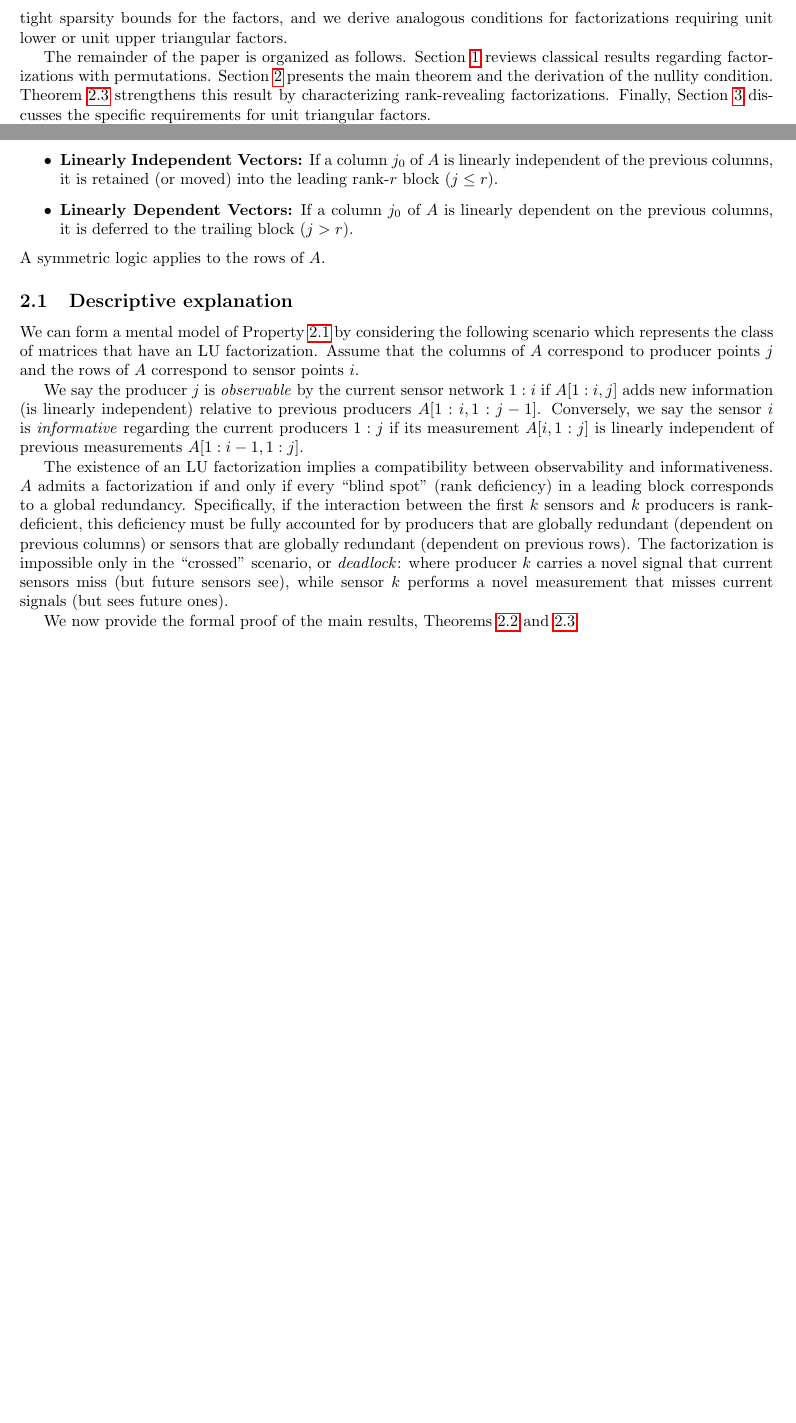
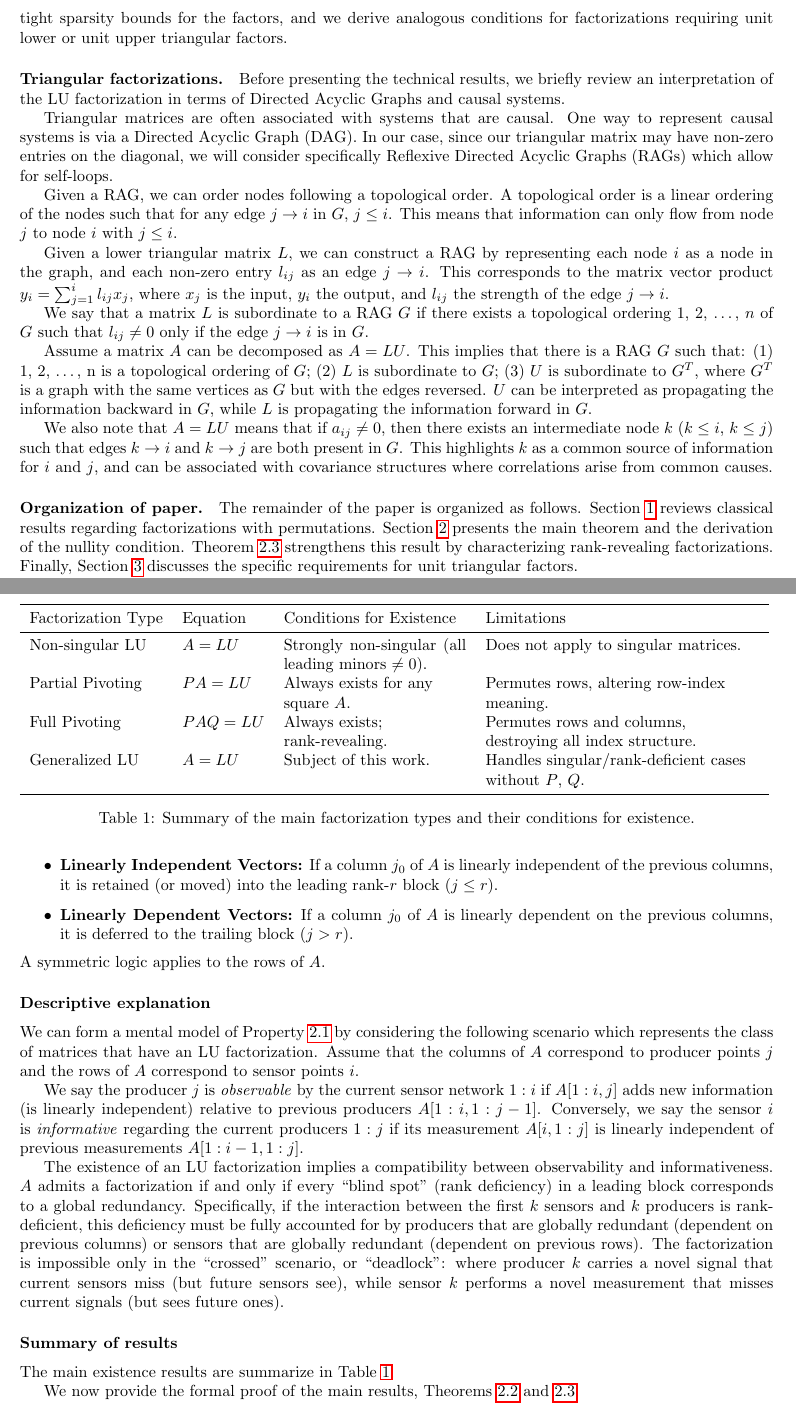
Before and after one commit to EricDarve/existence_of_lu, a LaTeX paper (main.tex): two parts of pages 2 and 5 of 13 before the commit and two parts of pages 2 and 6 of 14 after it, joined at a grey line, cut so that both start at the same text, the shorter picture padded with empty space. Compiled offline with pdfLaTeX.

Commit message:
feat: Add DAG-based explanation for triangular factorizations, configure VS Code spell-check, and apply minor LaTeX formatting improvements.

```diff
--- a/main.tex
+++ b/main.tex
@@ -76,6 +76,21 @@ The contributions of this paper are threefold. First, we formulate the necessary
 \]
 Second, we provide new, simpler proofs of these results. Our proofs are constructive and rely on induction, explicitly building the factorization by handling the singular cases via internal permutations that preserve the triangular structure. Finally, we extend these results to characterize rank-revealing factorizations, providing tight sparsity bounds for the factors, and we derive analogous conditions for factorizations requiring unit lower or unit upper triangular factors.
 
+\paragraph{Triangular factorizations.} Before presenting the technical results, we briefly review an interpretation of the LU factorization in terms of Directed Acyclic Graphs and causal systems.
+
+Triangular matrices are often associated with systems that are causal. One way to represent causal systems is via a Directed Acyclic Graph (DAG). In our case, since our triangular matrix may have non-zero entries on the diagonal, we will consider specifically Reflexive Directed Acyclic Graphs (RAGs) which allow for self-loops.
+
+Given a RAG, we can order nodes following a topological order. A topological order is a linear ordering of the nodes such that for any edge $j \to i$ in $G$, $j \le i$. This means that information can only flow from node $j$ to node $i$ with $j \le i$.
+
+Given a lower triangular matrix $L$, we can construct a RAG by representing each node $i$ as a node in the graph, and each non-zero entry $l_{ij}$ as an edge $j \to i$. This corresponds to the matrix vector product $y_i = \sum_{j=1}^i l_{ij} x_j$, where $x_j$ is the input, $y_i$ the output, and $l_{ij}$ the strength of the edge $j \to i$.
+
+We say that a matrix $L$ is subordinate to a RAG $G$ if there exists a topological ordering 1, 2, \dots, $n$ of $G$ such that $l_{ij} \neq 0$ only if the edge $j \to i$ is in $G$.
+
+Assume a matrix $A$ can be decomposed as $A = LU$. This implies that there is a RAG $G$ such that: (1) 1, 2, \dots, n is a topological ordering of $G$; (2) $L$ is subordinate to $G$; (3) $U$ is subordinate to $G^T$, where $G^T$ is a graph with the same vertices as $G$ but with the edges reversed. $U$ can be interpreted as propagating the information backward in $G$, while $L$ is propagating the information forward in $G$.
+
+We also note that $A = LU$ means that if $a_{ij} \neq 0$, then there exists an intermediate node $k$ ($k \le i$, $k \le j$) such that edges $k \to i$ and $k \to j$ are both present in $G$. This highlights $k$ as a common source of information for $i$ and $j$, and can be associated with covariance structures where correlations arise from common causes.
+
+\paragraph{Organization of paper.}
 The remainder of the paper is organized as follows. \Cref{sec:classical} reviews classical results regarding factorizations with permutations. \Cref{sec:main} presents the main theorem and the derivation of the nullity condition. \Cref{thm:main2} strengthens this result by characterizing rank-revealing factorizations. Finally, \Cref{sec:unit_triangular} discusses the specific requirements for unit triangular factors.
 
 We begin with a few classical results that will serve as reference for the later sections.
@@ -362,13 +377,31 @@ Consequently, this process produces a rank-revealing factorization where the ind
 \end{itemize}
 A symmetric logic applies to the rows of $A$.
 
-\subsection{Descriptive explanation}
+\subsubsection*{Descriptive explanation}
 
 We can form a mental model of \Cref{prop:rank} by considering the following scenario which represents the class of matrices that have an LU factorization. Assume that the columns of $A$ correspond to producer points $j$ and the rows of $A$ correspond to sensor points $i$.
 
 We say the producer $j$ is \emph{observable} by the current sensor network $1:i$ if $A[1:i,j]$ adds new information (is linearly independent) relative to previous producers $A[1:i,1:j-1]$. Conversely, we say the sensor $i$ is \emph{informative} regarding the current producers $1:j$ if its measurement $A[i,1:j]$ is linearly independent of previous measurements $A[1:i-1,1:j]$.
 
-The existence of an LU factorization implies a compatibility between observability and informativeness. $A$ admits a factorization if and only if every “blind spot” (rank deficiency) in a leading block corresponds to a global redundancy. Specifically, if the interaction between the first $k$ sensors and $k$ producers is rank-deficient, this deficiency must be fully accounted for by producers that are globally redundant (dependent on previous columns) or sensors that are globally redundant (dependent on previous rows). The factorization is impossible only in the “crossed” scenario, or \emph{deadlock}: where producer $k$ carries a novel signal that current sensors miss (but future sensors see), while sensor $k$ performs a novel measurement that misses current signals (but sees future ones).
+The existence of an LU factorization implies a compatibility between observability and informativeness. $A$ admits a factorization if and only if every “blind spot” (rank deficiency) in a leading block corresponds to a global redundancy. Specifically, if the interaction between the first $k$ sensors and $k$ producers is rank-deficient, this deficiency must be fully accounted for by producers that are globally redundant (dependent on previous columns) or sensors that are globally redundant (dependent on previous rows). The factorization is impossible only in the “crossed” scenario, or “deadlock”: where producer $k$ carries a novel signal that current sensors miss (but future sensors see), while sensor $k$ performs a novel measurement that misses current signals (but sees future ones).
+
+\subsubsection*{Summary of results}
+
+The main existence results are summarize in \Cref{tab:main}.
+
+\begin{table}
+    \begin{tabular}{llp{4cm}p{6cm}}
+        \toprule
+        Factorization Type & Equation & Conditions for Existence & Limitations \\
+        \midrule
+        Non-singular LU & $A=LU$ & Strongly non-singular (all leading minors $\neq 0$). & Does not apply to singular matrices. \\
+        Partial Pivoting & $PA=LU$ & \raggedright Always exists for any square $A$. & \raggedright Permutes rows, altering row-index meaning.\tabularnewline
+        Full Pivoting & $PAQ=LU$ & \raggedright Always exists; rank-revealing. & \raggedright Permutes rows and columns, destroying all index structure.\tabularnewline
+        Generalized LU & $A=LU$ & Subject of this work. & \raggedright Handles singular/rank-deficient cases without $P$, $Q$.\tabularnewline
+        \bottomrule
+    \end{tabular}
+    \caption{Summary of the main factorization types and their conditions for existence.}\label{tab:main}
+\end{table}
 
 We now provide the formal proof of the main results, \Cref{thm:main,thm:main2}.
 
```
Also changed, not shown: main.pdf, main.tex (152 more changed lines). Lines whose indentation alone changed are shown as unchanged.
